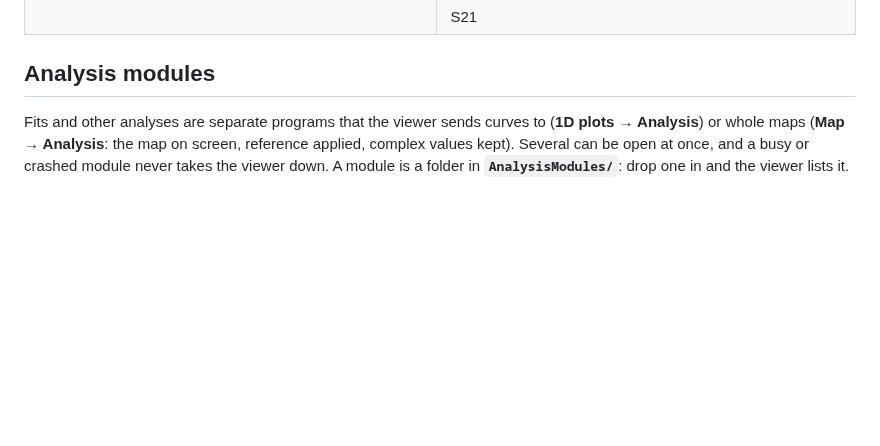
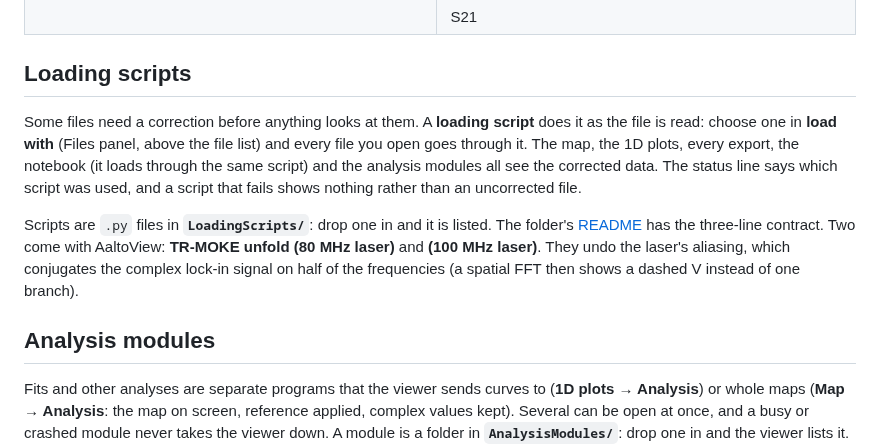
Before and after one commit to FlashLukas/AaltoView, a Markdown page: README.md, the part around the change. Rendered like a GitHub page; blank space fills up the shorter version.

```diff
--- a/README.md
+++ b/README.md
@@ -72,6 +72,23 @@ a complex signal are taken coherently.*
 | Field sweeps at 6–12 GHz, each normalised to its peak and stacked. | The same kind of map with every frequency line scaled to its own peak, so the resonance can be followed where the signal is weak. Light theme. |
 | ![VNA map divided by its reference](docs/map-reference.png) | ![the same, light theme](docs/map-reference-light.png) |
 | |S21| of 200 nm YIG, the field set and the frequency swept, every line ÷ the 800 mT line: the cables, amplifier and delay cancel, and the uniform mode and the weaker PSSW are left. | The same, light theme. |
+
+## Loading scripts
+
+Some files need a correction before anything looks at them. A **loading
+script** does it as the file is read: choose one in **load with** (Files
+panel, above the file list) and every file you open goes through it. The map,
+the 1D plots, every export, the notebook (it loads through the same script)
+and the analysis modules all see the corrected data. The status line says
+which script was used, and a script that fails shows nothing rather than an
+uncorrected file.
+
+Scripts are `.py` files in **`LoadingScripts/`**: drop one in and it is
+listed. The folder's [README](LoadingScripts/README.md) has the three-line
+contract. Two come with AaltoView: **TR-MOKE unfold (80 MHz laser)** and
+**(100 MHz laser)**. They undo the laser's aliasing, which conjugates the
+complex lock-in signal on half of the frequencies (a spatial FFT then shows a
+dashed V instead of one branch).
 
 ## Analysis modules
 
```
Also changed, not shown: AnalysisModules/spinwave-fft/README.md (+4 -0 lines), CLAUDE.md (+4 -0 lines), LoadingScripts/README.md (added, +52 -0 lines), docs/stripe-map.png, 7 other files.
